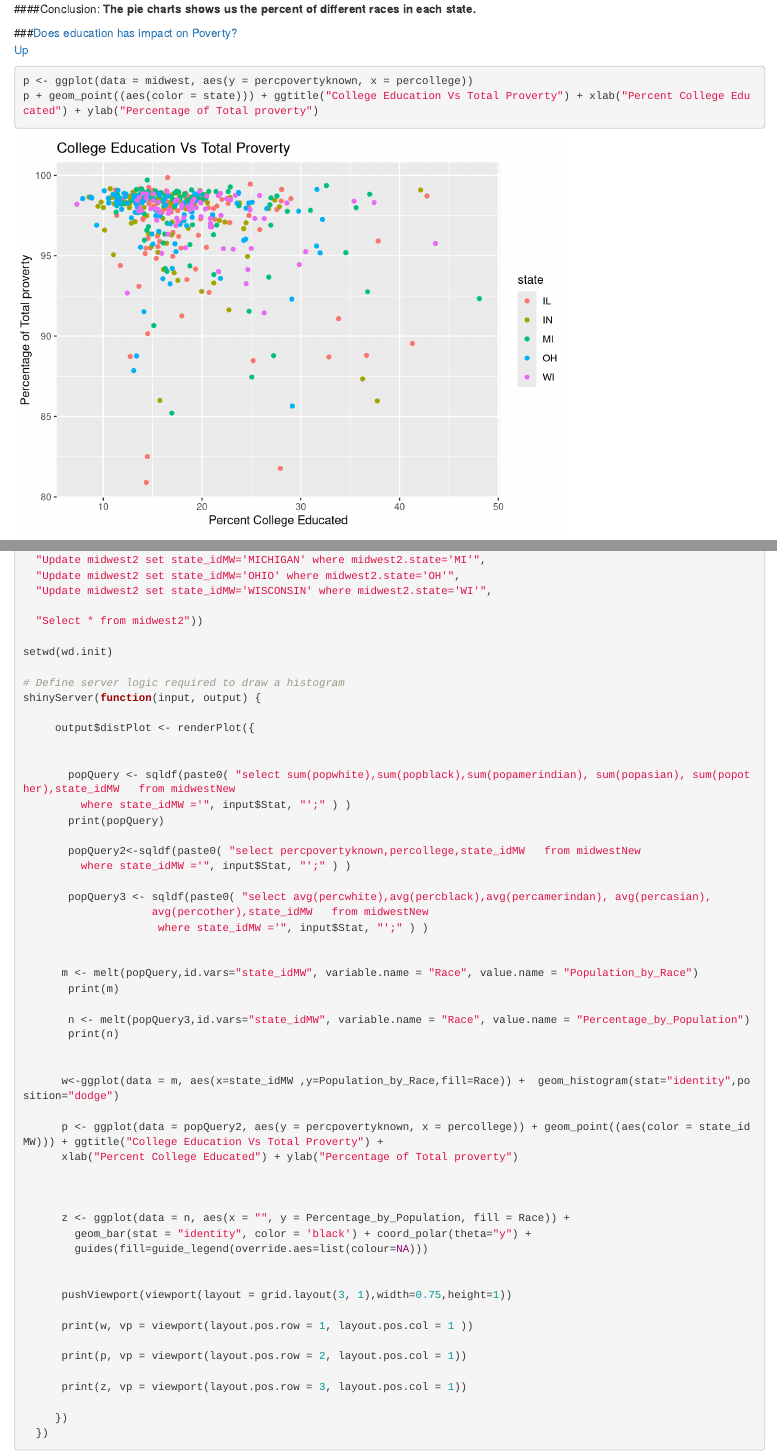
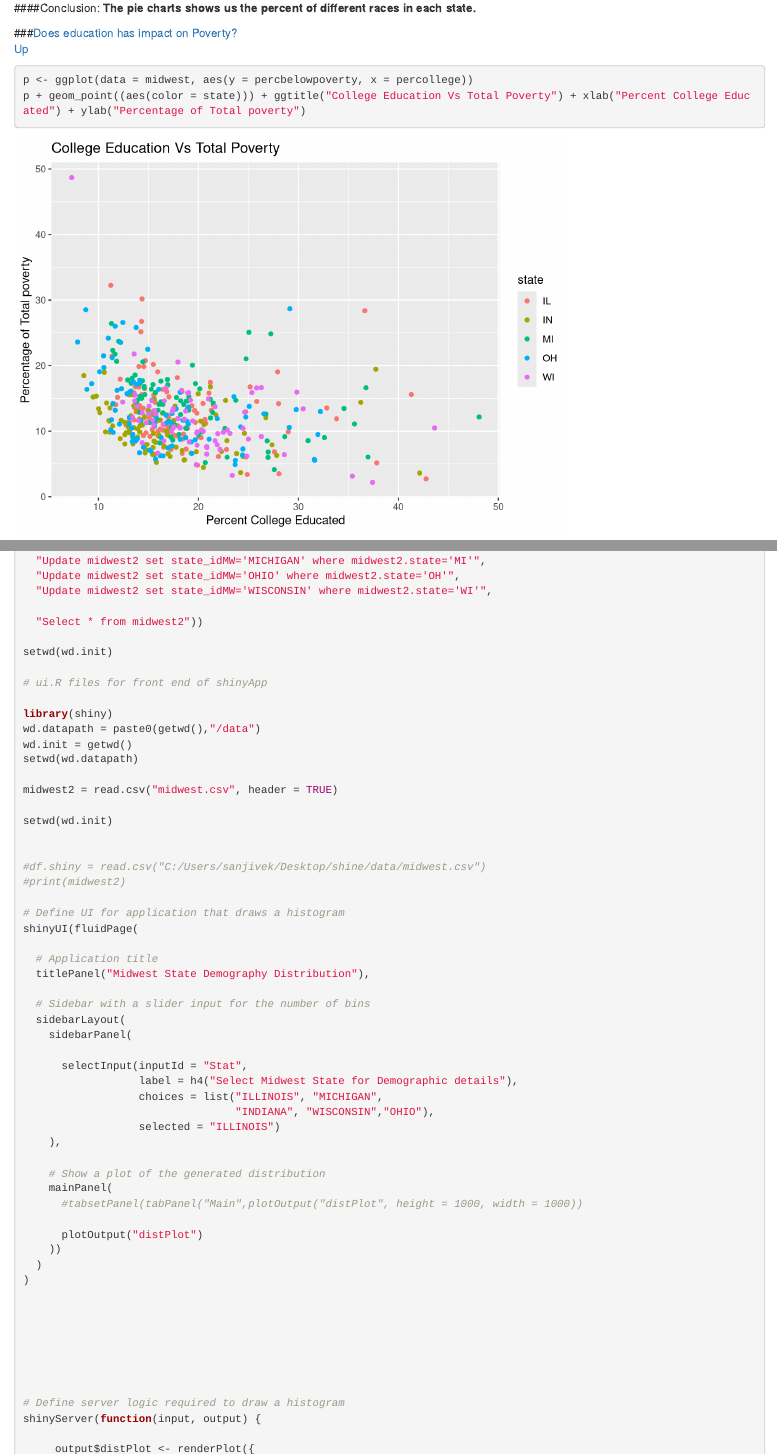
Before and after one commit to nabilahossain/Week-5-Final, an R Markdown document (MidwestDemo.rmd): the page in a window 1100 px wide, from 7030 px down before the commit and from 7050 px down after it, so that both start at the same text, and a second part further down, joined at a grey line. Rendered offline with R 4.5, knitr and Pandoc, with nearby package versions; code that draws random numbers runs with fixed seeds of ours.

Commit message:
Update MidwestDemo.rmd

````diff
--- a/MidwestDemo.rmd
+++ b/MidwestDemo.rmd
@@ -151,8 +151,8 @@ __The pie charts shows us the percent of different races in each state.__
 ###<a name="Q4"/>Does education has impact on Poverty?
 [Up](#A)
 ```{r}
-p <- ggplot(data = midwest, aes(y = percpovertyknown, x = percollege))
-p + geom_point((aes(color = state))) + ggtitle("College Education Vs Total Proverty") + xlab("Percent College Educated") + ylab("Percentage of Total proverty")
+p <- ggplot(data = midwest, aes(y = percbelowpoverty, x = percollege))
+p + geom_point((aes(color = state))) + ggtitle("College Education Vs Total Poverty") + xlab("Percent College Educated") + ylab("Percentage of Total poverty")
 ```
 
 __The following summary table shows the percentage of population who are college educated and also the percentage of population living below poverty level in each of the Midwest states.__
@@ -227,6 +227,53 @@ midwestNew <- sqldf(c("Alter table midwest2 ADD state_idMW varchar(15)",
 
 setwd(wd.init)
 
+# ui.R files for front end of shinyApp
+
+library(shiny)
+wd.datapath = paste0(getwd(),"/data")
+wd.init = getwd()
+setwd(wd.datapath)
+
+midwest2 = read.csv("midwest.csv", header = TRUE)
+
+setwd(wd.init)
+
+
+#df.shiny = read.csv("C:/Users/sanjivek/Desktop/shine/data/midwest.csv")
+#print(midwest2)
+
+# Define UI for application that draws a histogram
+shinyUI(fluidPage(
+
+  # Application title
+  titlePanel("Midwest State Demography Distribution"),
+
+  # Sidebar with a slider input for the number of bins
+  sidebarLayout(
+    sidebarPanel(
+
+      selectInput(inputId = "Stat",
+                  label = h4("Select Midwest State for Demographic details"),
+                  choices = list("ILLINOIS", "MICHIGAN",
+                                 "INDIANA", "WISCONSIN","OHIO"),
+                  selected = "ILLINOIS")
+    ),
+
+    # Show a plot of the generated distribution
+    mainPanel(
+      #tabsetPanel(tabPanel("Main",plotOutput("distPlot", height = 1000, width = 1000))
+
+      plotOutput("distPlot")
+    ))
+  )
+)
+
+
+
+
+
+
+
 # Define server logic required to draw a histogram
 shinyServer(function(input, output) {
 
@@ -254,8 +301,8 @@ shinyServer(function(input, output) {
 
       w<-ggplot(data = m, aes(x=state_idMW ,y=Population_by_Race,fill=Race)) +  geom_histogram(stat="identity",position="dodge")
 
-      p <- ggplot(data = popQuery2, aes(y = percpovertyknown, x = percollege)) + geom_point((aes(color = state_idMW))) + ggtitle("College Education Vs Total Proverty") +
-      xlab("Percent College Educated") + ylab("Percentage of Total proverty")
+      p <- ggplot(data = popQuery2, aes(y = percbelowpoverty, x = percollege)) + geom_point((aes(color = state_idMW))) + ggtitle("College Education Vs Total Poverty") +
+      xlab("Percent College Educated") + ylab("Percentage of Total poverty")
 
 
 
````
Also changed, not shown: MidwestDemo.rmd (12 more changed lines).
